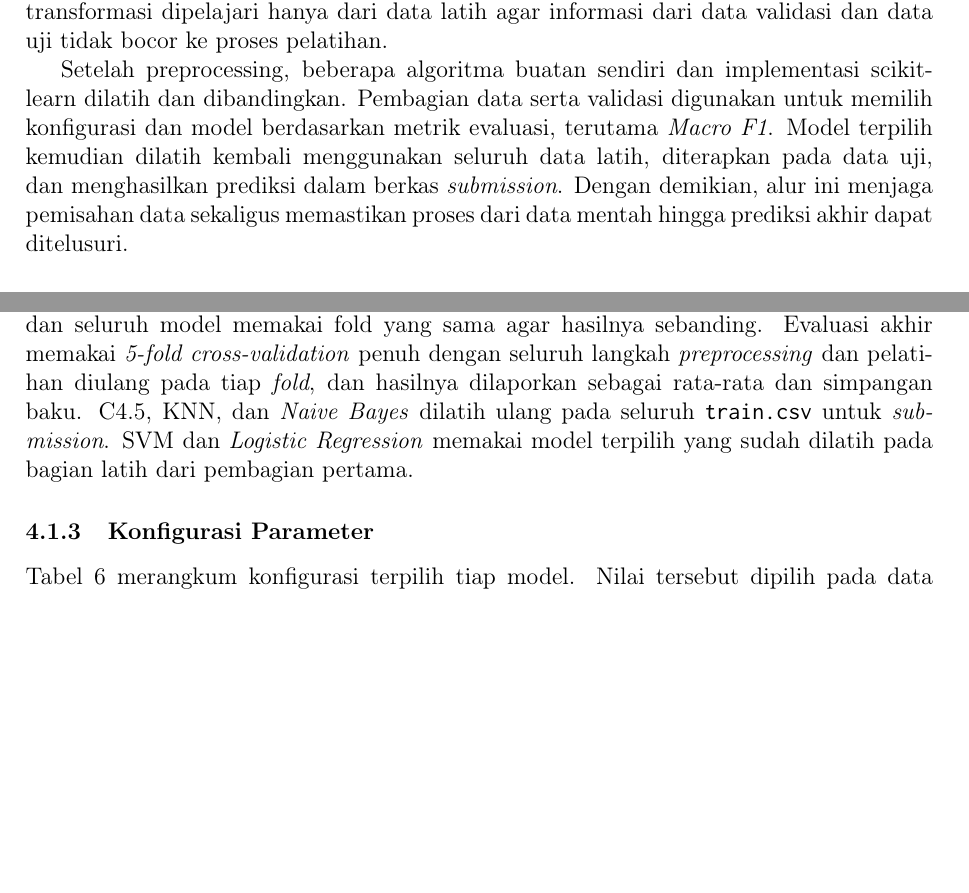
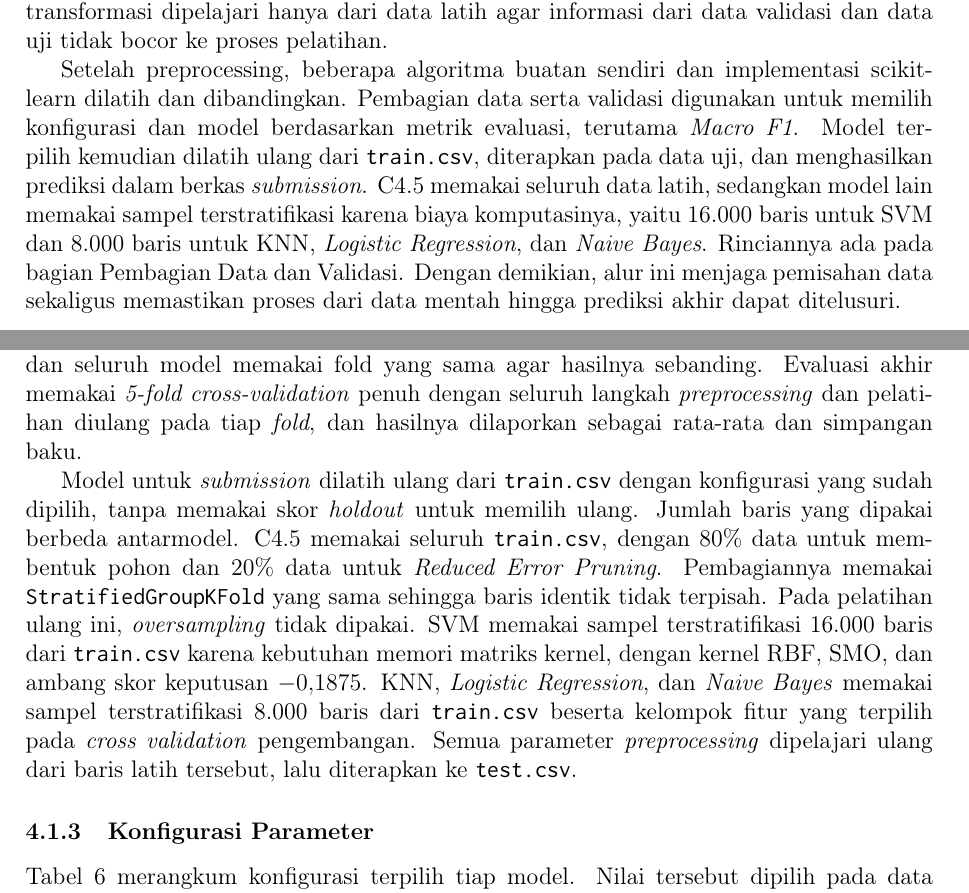
Before and after one commit to Kurt-Mikhael/IF3170_G14_LalapKaoBole, a LaTeX document (docs/laporan.tex, which reads docs/sections/03_pembahasan.tex, docs/sections/04_eksperimen.tex): two parts of pages 16 and 43 of 64 before the commit and two parts of pages 16 and 44 of 65 after it, joined at a grey line, cut so that both start at the same text, the shorter picture padded with empty space. Compiled offline with pdfLaTeX.

Commit message:
docs: describe submission retraining per model

```diff
--- a/docs/sections/03_pembahasan.tex
+++ b/docs/sections/03_pembahasan.tex
@@ -36,9 +36,13 @@ data validasi dan data uji tidak bocor ke proses pelatihan.
 Setelah preprocessing, beberapa algoritma buatan sendiri dan implementasi
 scikit-learn dilatih dan dibandingkan. Pembagian data serta validasi
 digunakan untuk memilih konfigurasi dan model berdasarkan metrik evaluasi,
-terutama \textit{Macro F1}. Model terpilih kemudian dilatih kembali
-menggunakan seluruh data latih, diterapkan pada data uji, dan menghasilkan
-prediksi dalam berkas \textit{submission}. Dengan demikian, alur ini menjaga
+terutama \textit{Macro F1}. Model terpilih kemudian dilatih ulang dari
+\texttt{train.csv}, diterapkan pada data uji, dan menghasilkan prediksi dalam
+berkas \textit{submission}. C4.5 memakai seluruh data latih, sedangkan model
+lain memakai sampel terstratifikasi karena biaya komputasinya, yaitu 16.000
+baris untuk SVM dan 8.000 baris untuk KNN, \textit{Logistic Regression}, dan
+\textit{Naive Bayes}. Rinciannya ada pada bagian Pembagian Data dan Validasi.
+Dengan demikian, alur ini menjaga
 pemisahan data sekaligus memastikan proses dari data mentah hingga prediksi
 akhir dapat ditelusuri.
 
--- a/docs/sections/04_eksperimen.tex
+++ b/docs/sections/04_eksperimen.tex
@@ -30,9 +30,21 @@ data validasi untuk memilih konfigurasi tiap model, dan seluruh model memakai
 fold yang sama agar hasilnya sebanding. Evaluasi akhir memakai \textit{5-fold cross-validation} penuh dengan
 seluruh langkah \textit{preprocessing} dan pelatihan diulang pada tiap
 \textit{fold}, dan hasilnya dilaporkan sebagai rata-rata dan simpangan baku.
-C4.5, KNN, dan \textit{Naive Bayes} dilatih ulang pada seluruh \texttt{train.csv}
-untuk \textit{submission}. SVM dan \textit{Logistic Regression} memakai model
-terpilih yang sudah dilatih pada bagian latih dari pembagian pertama.
+
+Model untuk \textit{submission} dilatih ulang dari \texttt{train.csv} dengan
+konfigurasi yang sudah dipilih, tanpa memakai skor \textit{holdout} untuk memilih
+ulang. Jumlah baris yang dipakai berbeda antarmodel. C4.5 memakai seluruh
+\texttt{train.csv}, dengan 80\% data untuk membentuk pohon dan 20\% data untuk
+\textit{Reduced Error Pruning}. Pembagiannya memakai
+\texttt{StratifiedGroupKFold} yang sama sehingga baris identik tidak terpisah.
+Pada pelatihan ulang ini, \textit{oversampling} tidak dipakai. SVM memakai
+sampel terstratifikasi 16.000 baris dari \texttt{train.csv} karena kebutuhan
+memori matriks kernel, dengan kernel RBF, SMO, dan ambang skor keputusan
+$-0{,}1875$. KNN, \textit{Logistic Regression}, dan \textit{Naive Bayes}
+memakai sampel terstratifikasi 8.000 baris dari \texttt{train.csv} beserta
+kelompok fitur yang terpilih pada \textit{cross validation} pengembangan. Semua
+parameter \textit{preprocessing} dipelajari ulang dari baris latih tersebut,
+lalu diterapkan ke \texttt{test.csv}.
 
 \subsubsection{Konfigurasi Parameter}
 
```
